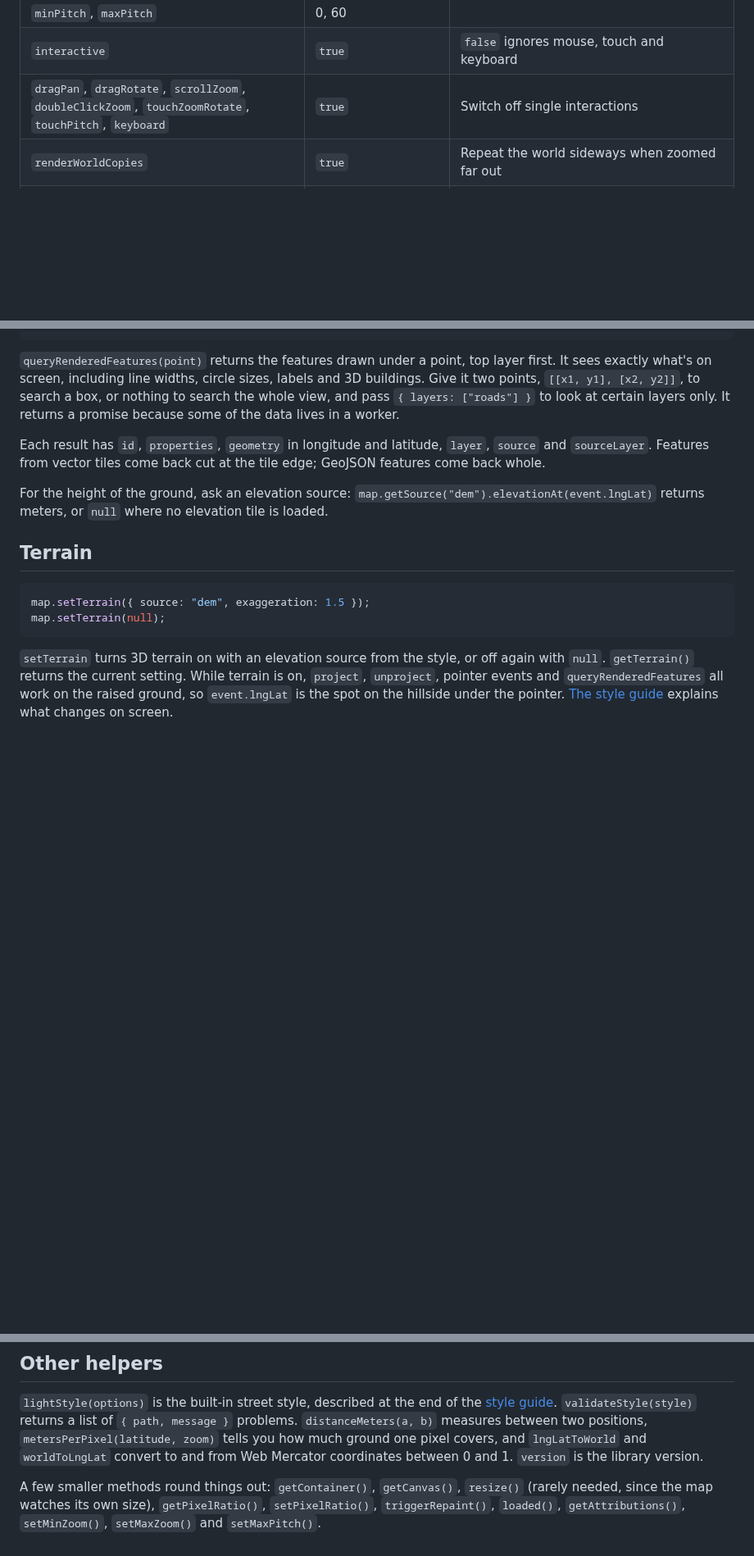
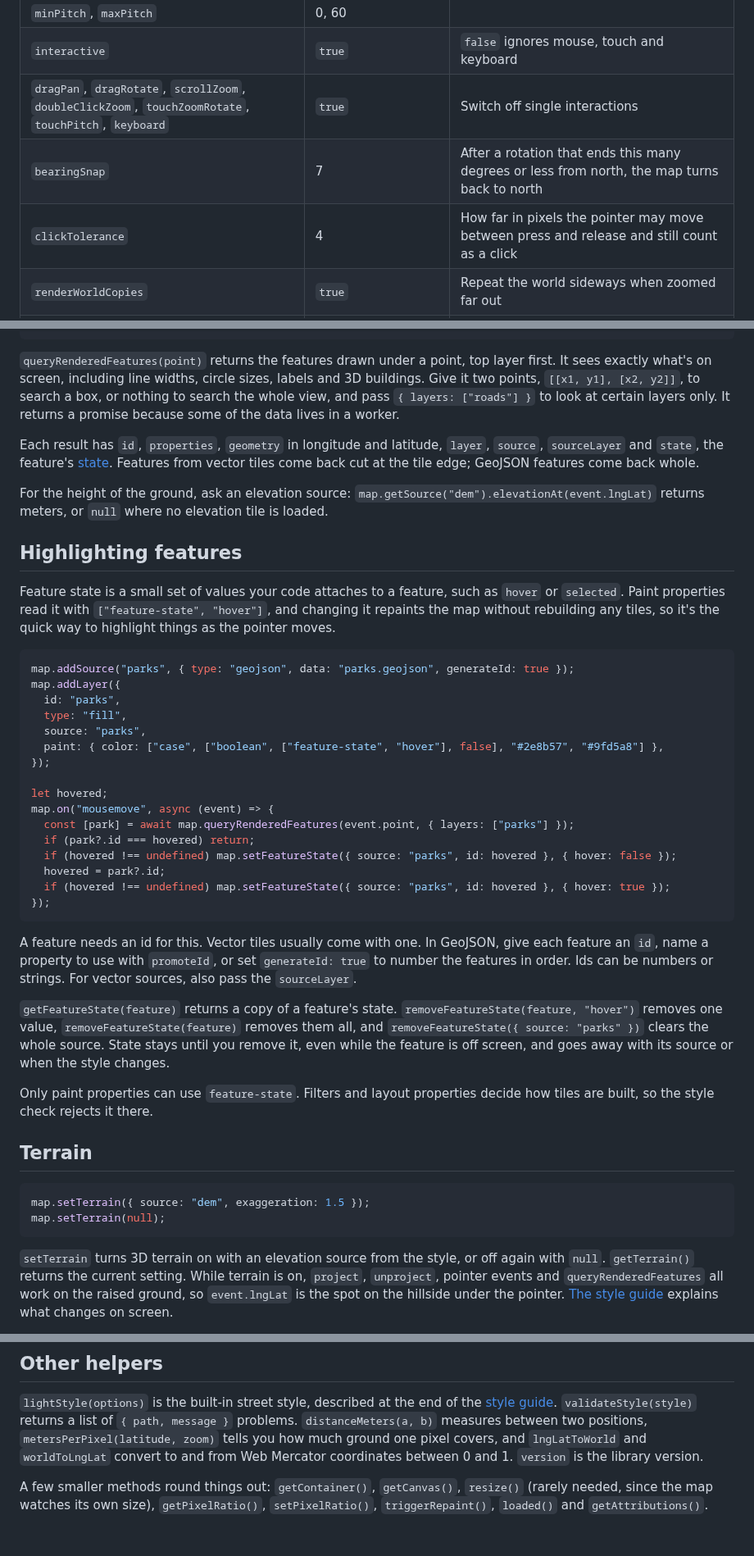
Before and after one commit to grangedevgroup-code/mapkern-gl-js, a Markdown page: docs/api.md, 3 parts joined by grey strips. Shown at 82% size. Drawn GitHub-style; blank space fills up the shorter version.

````diff
--- a/docs/api.md
+++ b/docs/api.md
@@ -28,6 +28,8 @@ const map = new maplet.Map({
 | `minPitch`, `maxPitch` | 0, 60 | |
 | `interactive` | `true` | `false` ignores mouse, touch and keyboard |
 | `dragPan`, `dragRotate`, `scrollZoom`, `doubleClickZoom`, `touchZoomRotate`, `touchPitch`, `keyboard` | `true` | Switch off single interactions |
+| `bearingSnap` | 7 | After a rotation that ends this many degrees or less from north, the map turns back to north |
+| `clickTolerance` | 4 | How far in pixels the pointer may move between press and release and still count as a click |
 | `renderWorldCopies` | `true` | Repeat the world sideways when zoomed far out |
 | `pixelRatio` | the screen's, up to `maxPixelRatio` | A lower value saves battery |
 | `maxPixelRatio` | 2 | |
@@ -137,9 +153,38 @@ map.on("click", async (event) => {
 
 `queryRenderedFeatures(point)` returns the features drawn under a point, top layer first. It sees exactly what's on screen, including line widths, circle sizes, labels and 3D buildings. Give it two points, `[[x1, y1], [x2, y2]]`, to search a box, or nothing to search the whole view, and pass `{ layers: ["roads"] }` to look at certain layers only. It returns a promise because some of the data lives in a worker.
 
-Each result has `id`, `properties`, `geometry` in longitude and latitude, `layer`, `source` and `sourceLayer`. Features from vector tiles come back cut at the tile edge; GeoJSON features come back whole.
+Each result has `id`, `properties`, `geometry` in longitude and latitude, `layer`, `source`, `sourceLayer` and `state`, the feature's [state](#highlighting-features). Features from vector tiles come back cut at the tile edge; GeoJSON features come back whole.
 
 For the height of the ground, ask an elevation source: `map.getSource("dem").elevationAt(event.lngLat)` returns meters, or `null` where no elevation tile is loaded.
+
+## Highlighting features
+
+Feature state is a small set of values your code attaches to a feature, such as `hover` or `selected`. Paint properties read it with `["feature-state", "hover"]`, and changing it repaints the map without rebuilding any tiles, so it's the quick way to highlight things as the pointer moves.
+
+```js
+map.addSource("parks", { type: "geojson", data: "parks.geojson", generateId: true });
+map.addLayer({
+  id: "parks",
+  type: "fill",
+  source: "parks",
+  paint: { color: ["case", ["boolean", ["feature-state", "hover"], false], "#2e8b57", "#9fd5a8"] },
+});
+
+let hovered;
+map.on("mousemove", async (event) => {
+  const [park] = await map.queryRenderedFeatures(event.point, { layers: ["parks"] });
+  if (park?.id === hovered) return;
+  if (hovered !== undefined) map.setFeatureState({ source: "parks", id: hovered }, { hover: false });
+  hovered = park?.id;
+  if (hovered !== undefined) map.setFeatureState({ source: "parks", id: hovered }, { hover: true });
+});
+```
+
+A feature needs an id for this. Vector tiles usually come with one. In GeoJSON, give each feature an `id`, name a property to use with `promoteId`, or set `generateId: true` to number the features in order. Ids can be numbers or strings. For vector sources, also pass the `sourceLayer`.
+
+`getFeatureState(feature)` returns a copy of a feature's state. `removeFeatureState(feature, "hover")` removes one value, `removeFeatureState(feature)` removes them all, and `removeFeatureState({ source: "parks" })` clears the whole source. State stays until you remove it, even while the feature is off screen, and goes away with its source or when the style changes.
+
+Only paint properties can use `feature-state`. Filters and layout properties decide how tiles are built, so the style check rejects it there.
 
 ## Terrain
 
@@ -218,4 +263,4 @@ Return an `ArrayBuffer` or `Uint8Array`, or `null` when there's no tile. `maplet
 
 `lightStyle(options)` is the built-in street style, described at the end of the [style guide](style.md#the-built-in-style). `validateStyle(style)` returns a list of `{ path, message }` problems. `distanceMeters(a, b)` measures between two positions, `metersPerPixel(latitude, zoom)` tells you how much ground one pixel covers, and `lngLatToWorld` and `worldToLngLat` convert to and from Web Mercator coordinates between 0 and 1. `version` is the library version.
 
-A few smaller methods round things out: `getContainer()`, `getCanvas()`, `resize()` (rarely needed, since the map watches its own size), `getPixelRatio()`, `setPixelRatio()`, `triggerRepaint()`, `loaded()`, `getAttributions()`, `setMinZoom()`, `setMaxZoom()` and `setMaxPitch()`.
+A few smaller methods round things out: `getContainer()`, `getCanvas()`, `resize()` (rarely needed, since the map watches its own size), `getPixelRatio()`, `setPixelRatio()`, `triggerRepaint()`, `loaded()` and `getAttributions()`.
````
Also changed, not shown: other parts of docs/api.md (+15 -1 lines).
